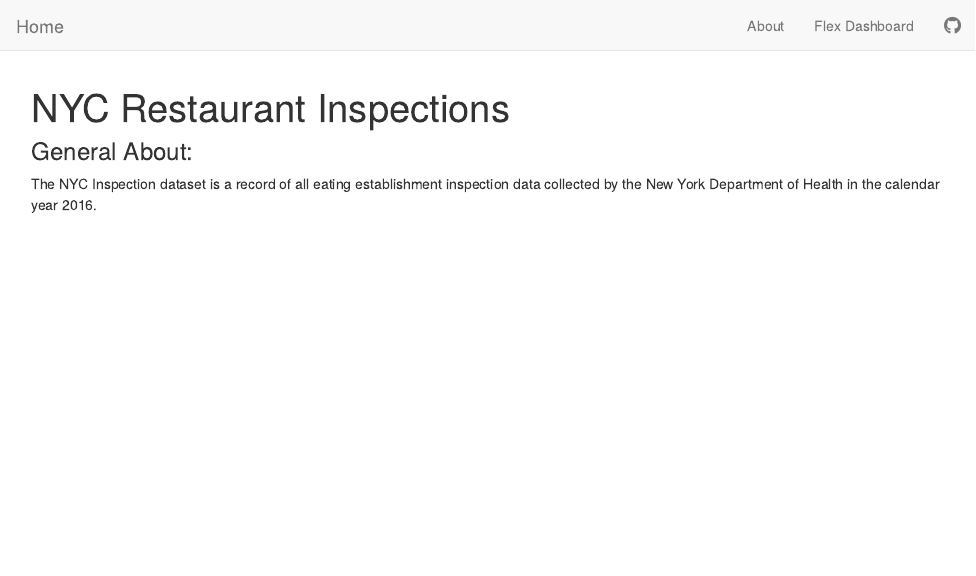
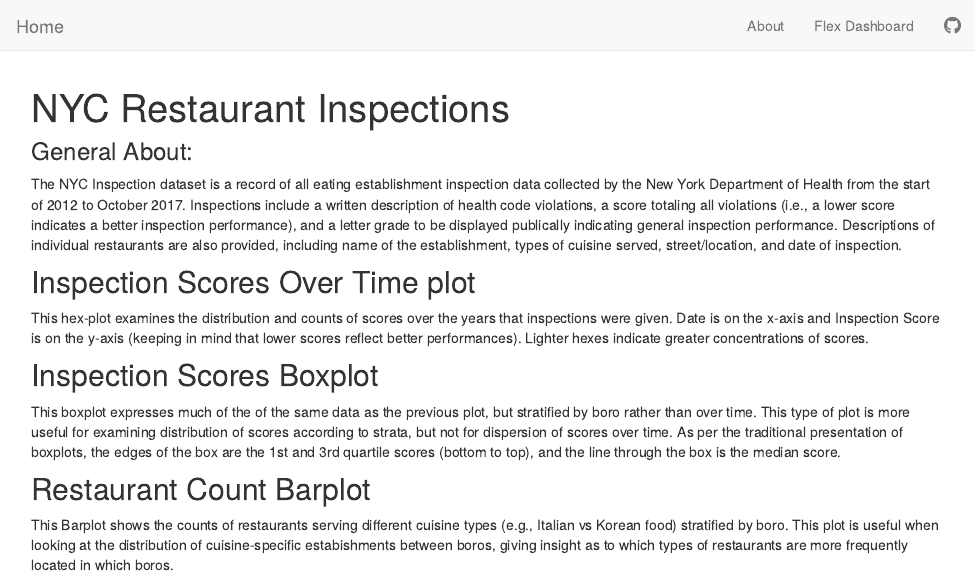
Before and after one commit to pbatten1/p8105_hw6, an R Markdown document (index.Rmd): the page in a window 1100 px wide, from its top. Rendered offline with R 4.5, knitr and Pandoc, with nearby package versions.

Commit message:
Description of dataset and visuals

```diff
--- a/index.Rmd
+++ b/index.Rmd
@@ -3,4 +3,13 @@ title: "NYC Restaurant Inspections"
 ---
 
 ### General About:
-The NYC Inspection dataset is a record of all eating establishment inspection data collected by the New York Department of Health in the calendar year 2016.
+The NYC Inspection dataset is a record of all eating establishment inspection data collected by the New York Department of Health from the start of 2012 to October 2017. Inspections include a written description of health code violations, a score totaling all violations (i.e., a lower score indicates a better inspection performance), and a letter grade to be displayed publically indicating general inspection performance. Descriptions of individual restaurants are also provided, including name of the establishment,  types of cuisine served, street/location, and date of inspection.
+
+## Inspection Scores Over Time plot
+This hex-plot examines the distribution and counts of scores over the years that inspections were given. Date is on the x-axis and Inspection Score is on the y-axis (keeping in mind that lower scores reflect better performances). Lighter hexes indicate greater concentrations of scores.
+
+## Inspection Scores Boxplot
+This boxplot expresses much of the of the same data as the previous plot, but stratified by boro rather than over time. This type of plot is more useful for examining distribution of scores according to strata, but not for dispersion of scores over time. As per the traditional presentation of boxplots, the edges of the box are the 1st and 3rd quartile scores (bottom to top), and the line through the box is the median score.
+
+## Restaurant Count Barplot
+This Barplot shows the counts of restaurants serving different cuisine types (e.g., Italian vs Korean food) stratified by boro. This plot is useful when looking at the distribution of cuisine-specific estabishments between boros, giving insight as to which types of restaurants are more frequently located in which boros.
```
